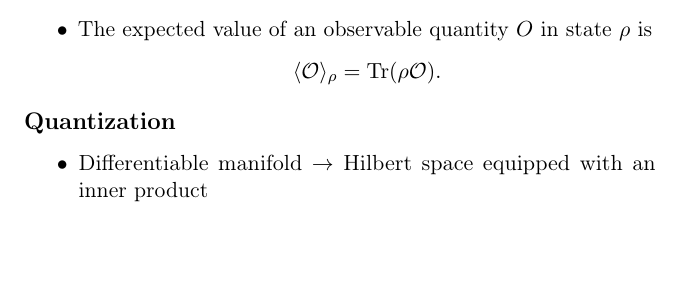
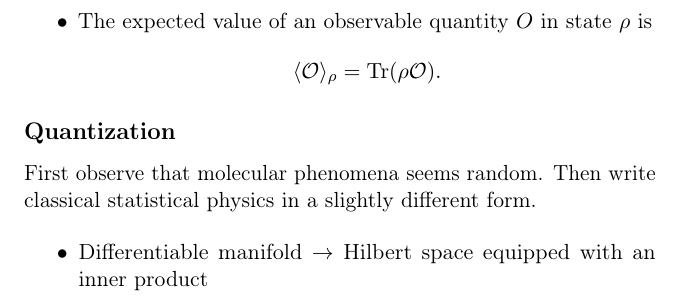
Before and after one commit to konstakurki/reason, a LaTeX thesis (reason.tex): part of page 20 of 20 before the commit and part of page 20 of 21 after it, cut so that both start at the same text, the shorter picture padded with empty space. Compiled offline with pdfLaTeX.

Commit message:
a note about quantisation

```diff
--- a/reason.tex
+++ b/reason.tex
@@ -678,6 +678,9 @@ In the following \(\mathcal{H}\) is a Hilbert space equipped with an inner produ
 \end{itemize}
 
 \subsection{Quantization}
+
+First observe that molecular phenomena seems random. Then write classical statistical physics in a slightly different form.
+
 \begin{itemize}
     \item Differentiable manifold \(\rightarrow\) Hilbert space equipped with an inner product
     \item Real-valued function \(\rightarrow\) linear, self-adjoint operator
```
